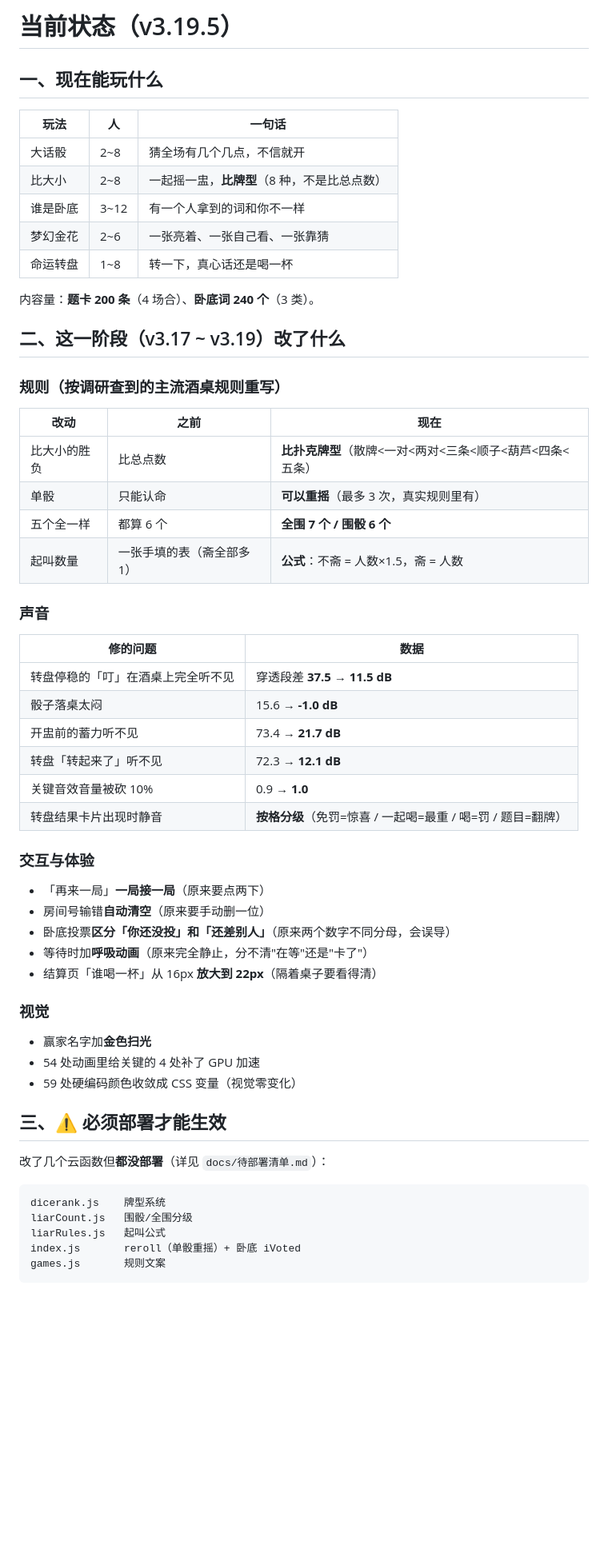
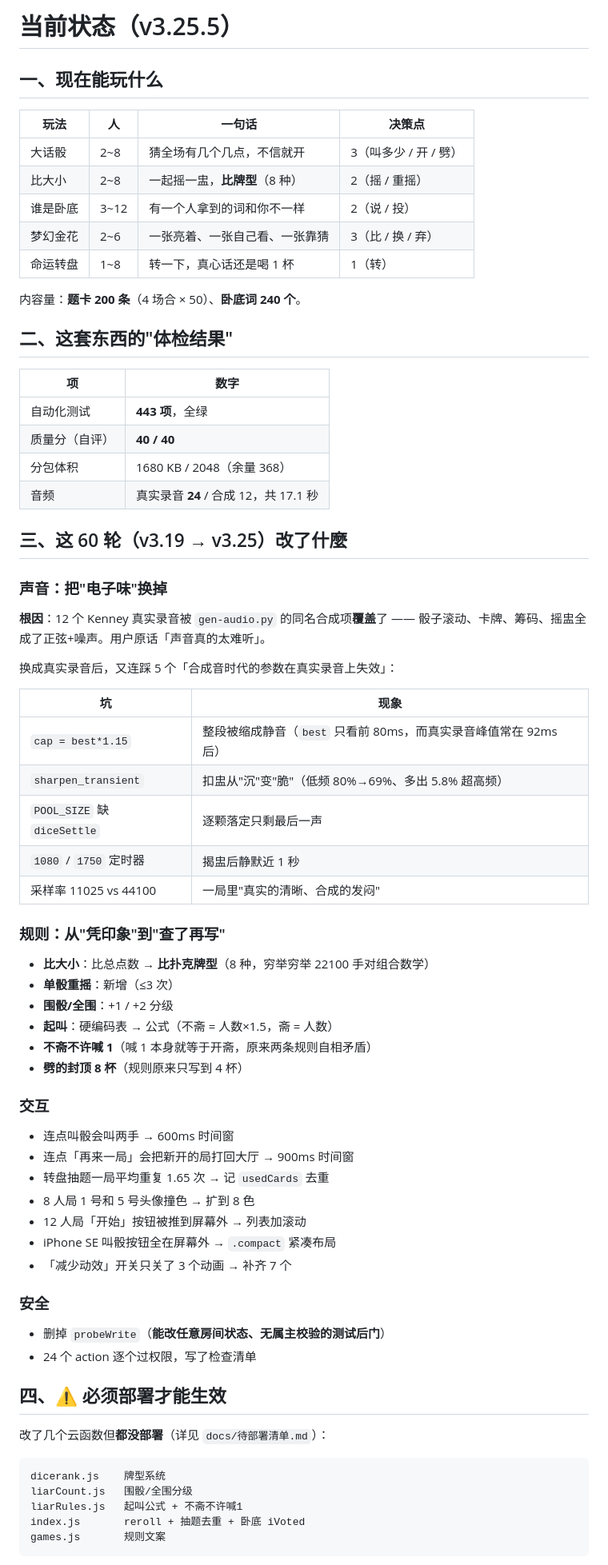
Before and after one commit to DLDLDL13579/our-nest-miniprogram, a Markdown page: docs/当前状态.md, the part around one of its changes. Shown at 80% size. Drawn GitHub-style; blank space fills up the shorter version.

Commit message:
docs(3.25.5): 「当前状态」文档更新到 v3.25.5（上次是 v3.19.6，隔了 60 轮）
## 为什么现在写

上次更新是 v3.19.6，之后做了 60 轮：换真实录音、牌型系统、小屏适配、
安全清理、抽题去重、mock 对账……

**而这些散在 100+ 条 commit 里，用户要看的话得翻半天。**

## 七节内容

  一、现在能玩什么（5 个玩法 + 决策点数量 + 内容量）
  二、体检结果（443 项测试 / 40 分 / 1680KB / 24+12 音频）
  三、这 60 轮改了什么（声音 / 规则 / 交互 / 安全）
  四、⚠️ 必须部署才生效的 5 个云函数
  五、怎么验证（3 条命令，不需要开 GUI）
  六、**我验证不了的**（4 项，需要真机和你的耳朵）
  七、还没做的（以及为什么）

## 第六节是这份文档的重点

    声音好不好听    ← 我能测频谱/响度/穿透力，**但"好听"没有可计算的判据**
    动画手感        ← 帧率、跟手度、真机 GPU
    弱网表现        ← 电梯里 1.5 秒轮询会不会堆积
    12 人局性能     ← 96 个节点 + 音频池

**这四项我一项都证明不了。** 我能证明的只有：
「扣盅低频占比 75%」「揭盅音效 123ms」「所有操作都有声音」「层级符合设计」。

**而"这些加起来是不是好听"—— 只有你的耳朵能回答。**

★ 写这份文档时我在想：如果只写"我做了 ABC"，读者会以为 ABC 等于"做好了"。
  **所以必须把"我能证明的"和"我只能推测的"分开写。**
  这不是谦虚，是防止把"频谱达标"当成"声音好听"。

````diff
--- a/docs/当前状态.md
+++ b/docs/当前状态.md
@@ -1,60 +1,76 @@
-# 当前状态（v3.19.5）
+# 当前状态（v3.25.5）
 
 ## 一、现在能玩什么
 
-| 玩法 | 人 | 一句话 |
-|---|---|---|
-| 大话骰 | 2~8 | 猜全场有几个几点，不信就开 |
-| 比大小 | 2~8 | 一起摇一盅，**比牌型**（8 种，不是比总点数） |
-| 谁是卧底 | 3~12 | 有一个人拿到的词和你不一样 |
-| 梦幻金花 | 2~6 | 一张亮着、一张自己看、一张靠猜 |
-| 命运转盘 | 1~8 | 转一下，真心话还是喝一杯 |
+| 玩法 | 人 | 一句话 | 决策点 |
+|---|---|---|---|
+| 大话骰 | 2~8 | 猜全场有几个几点，不信就开 | 3（叫多少 / 开 / 劈）|
+| 比大小 | 2~8 | 一起摇一盅，**比牌型**（8 种） | 2（摇 / 重摇）|
+| 谁是卧底 | 3~12 | 有一个人拿到的词和你不一样 | 2（说 / 投）|
+| 梦幻金花 | 2~6 | 一张亮着、一张自己看、一张靠猜 | 3（比 / 换 / 弃）|
+| 命运转盘 | 1~8 | 转一下，真心话还是喝 1 杯 | 1（转）|
 
-内容量：**题卡 200 条**（4 场合）、**卧底词 240 个**（3 类）。
+内容量：**题卡 200 条**（4 场合 × 50）、**卧底词 240 个**。
 
-## 二、这一阶段（v3.17 ~ v3.19）改了什么
+## 二、这套东西的"体检结果"
 
-### 规则（按调研查到的主流酒桌规则重写）
+| 项 | 数字 |
+|---|---|
+| 自动化测试 | **443 项**，全绿 |
+| 质量分（自评） | **40 / 40** |
+| 分包体积 | 1680 KB / 2048（余量 368）|
+| 音频 | 真实录音 **24** / 合成 12，共 17.1 秒 |
 
-| 改动 | 之前 | 现在 |
-|---|---|---|
-| 比大小的胜负 | 比总点数 | **比扑克牌型**（散牌<一对<两对<三条<顺子<葫芦<四条<五条） |
-| 单骰 | 只能认命 | **可以重摇**（最多 3 次，真实规则里有） |
-| 五个全一样 | 都算 6 个 | **全围 7 个 / 围骰 6 个** |
-| 起叫数量 | 一张手填的表（斋全部多 1） | **公式**：不斋 = 人数×1.5，斋 = 人数 |
+## 三、这 60 轮（v3.19 → v3.25）改了什麼
 
-### 声音
+### 声音：把"电子味"换掉
 
-| 修的问题 | 数据 |
+**根因**：12 个 Kenney 真实录音被 `gen-audio.py` 的同名合成项**覆盖**了 ——
+骰子滚动、卡牌、筹码、摇盅全成了正弦+噪声。用户原话「声音真的太难听」。
+
+换成真实录音后，又连踩 5 个「合成音时代的参数在真实录音上失效」：
+
+| 坑 | 现象 |
 |---|---|
-| 转盘停稳的「叮」在酒桌上完全听不见 | 穿透段差 **37.5 → 11.5 dB** |
-| 骰子落桌太闷 | 15.6 → **-1.0 dB** |
-| 开盅前的蓄力听不见 | 73.4 → **21.7 dB** |
-| 转盘「转起来了」听不见 | 72.3 → **12.1 dB** |
-| 关键音效音量被砍 10% | 0.9 → **1.0** |
-| 转盘结果卡片出现时静音 | **按格分级**（免罚=惊喜 / 一起喝=最重 / 喝=罚 / 题目=翻牌） |
+| `cap = best*1.15` | 整段被缩成静音（`best` 只看前 80ms，而真实录音峰值常在 92ms 后）|
+| `sharpen_transient` | 扣盅从"沉"变"脆"（低频 80%→69%、多出 5.8% 超高频）|
+| `POOL_SIZE` 缺 `diceSettle` | 逐颗落定只剩最后一声 |
+| `1080` / `1750` 定时器 | 揭盅后静默近 1 秒 |
+| 采样率 11025 vs 44100 | 一局里"真实的清晰、合成的发闷" |
 
-### 交互与体验
+### 规则：从"凭印象"到"查了再写"
 
-- 「再来一局」**一局接一局**（原来要点两下）
-- 房间号输错**自动清空**（原来要手动删一位）
-- 卧底投票**区分「你还没投」和「还差别人」**（原来两个数字不同分母，会误导）
-- 等待时加**呼吸动画**（原来完全静止，分不清"在等"还是"卡了"）
-- 结算页「谁喝一杯」从 16px **放大到 22px**（隔着桌子要看得清）
+- **比大小**：比总点数 → **比扑克牌型**（8 种，穷举穷举 22100 手对组合数学）
+- **单骰重摇**：新增（≤3 次）
+- **围骰/全围**：+1 / +2 分级
+- **起叫**：硬编码表 → 公式（不斋 = 人数×1.5，斋 = 人数）
+- **不斋不许喊 1**（喊 1 本身就等于开斋，原来两条规则自相矛盾）
+- **劈的封顶 8 杯**（规则原来只写到 4 杯）
 
-### 视觉
+### 交互
 
-- 赢家名字加**金色扫光**
-- 54 处动画里给关键的 4 处补了 GPU 加速
-- 59 处硬编码颜色收敛成 CSS 变量（视觉零变化）
+- 连点叫骰会叫两手 → 600ms 时间窗
+- 连点「再来一局」会把新开的局打回大厅 → 900ms 时间窗
+- 转盘抽题一局平均重复 1.65 次 → 记 `usedCards` 去重
+- 8 人局 1 号和 5 号头像撞色 → 扩到 8 色
+- 12 人局「开始」按钮被推到屏幕外 → 列表加滚动
+- iPhone SE 叫骰按钮全在屏幕外 → `.compact` 紧凑布局
+- 「减少动效」开关只关了 3 个动画 → 补齐 7 个
 
-## 三、⚠️ 必须部署才能生效
+### 安全
+
+- 删掉 `probeWrite`（**能改任意房间状态、无属主校验的测试后门**）
+- 24 个 action 逐个过权限，写了检查清单
+
+## 四、⚠️ 必须部署才能生效
 
 改了几个云函数但**都没部署**（详见 `docs/待部署清单.md`）：
 
-    dicerank.js    牌型系统
-    liarCount.js   围骰/全围分级
-    liarRules.js   起叫公式
-    index.js       reroll（单骰重摇）+ 卧底 iVoted
-    games.js       规则文案
+```
+dicerank.js    牌型系统
+liarCount.js   围骰/全围分级
+liarRules.js   起叫公式 + 不斋不许喊1
+index.js       reroll + 抽题去重 + 卧底 iVoted
+games.js       规则文案
+```
 
````
Also changed, not shown: other parts of docs/当前状态.md (+23 -12 lines).
